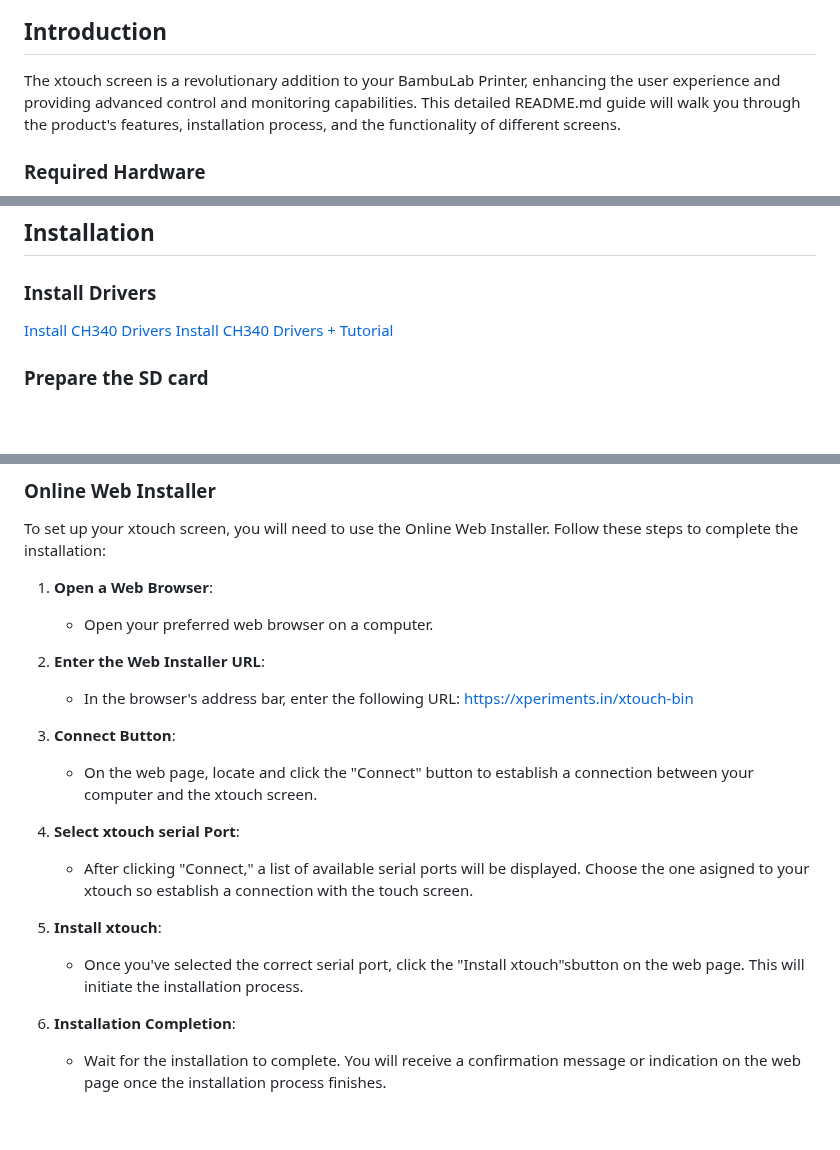
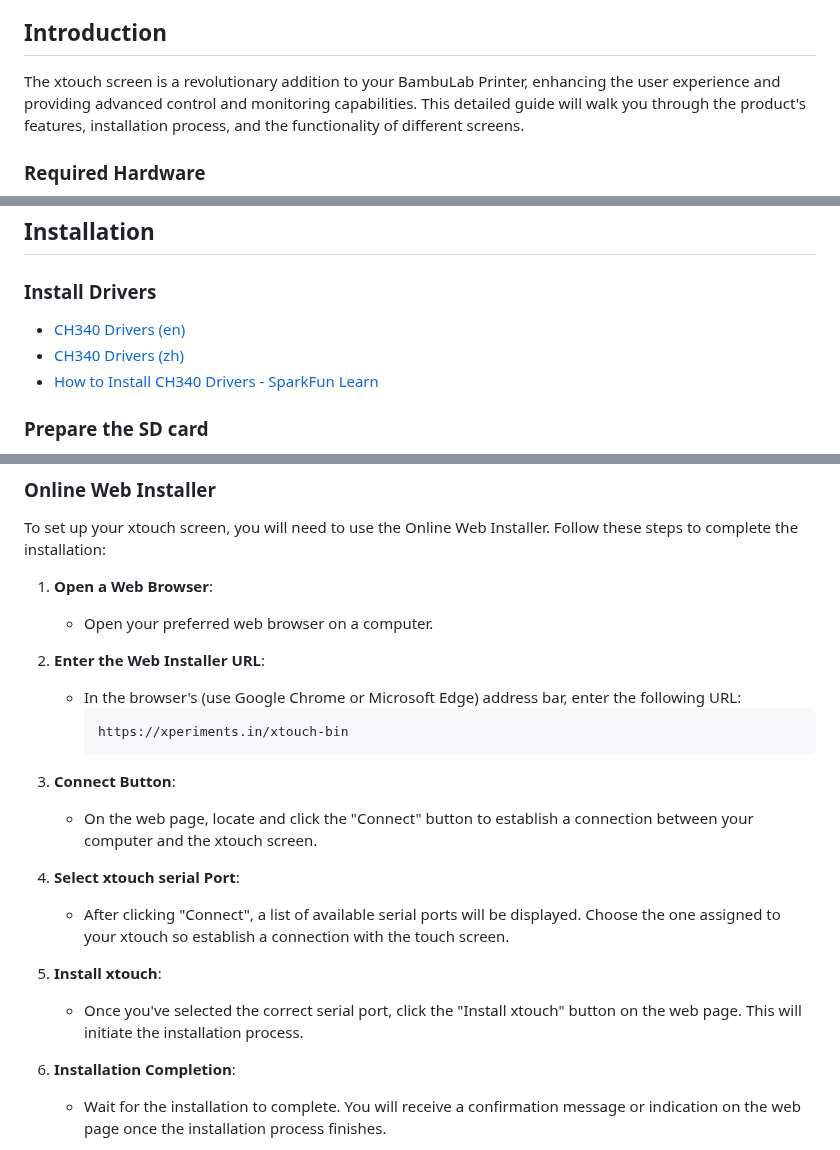
Before and after one commit to xperiments-in/xtouch, a Markdown page: Readme.md, 3 parts joined by grey strips. GitHub-like rendering; blank space fills up the shorter version.

````diff
--- a/Readme.md
+++ b/Readme.md
@@ -28,7 +28,7 @@
 
 ## Introduction
 
-The xtouch screen is a revolutionary addition to your BambuLab Printer, enhancing the user experience and providing advanced control and monitoring capabilities. This detailed README.md guide will walk you through the product's features, installation process, and the functionality of different screens.
+The xtouch screen is a revolutionary addition to your BambuLab Printer, enhancing the user experience and providing advanced control and monitoring capabilities. This detailed guide will walk you through the product's features, installation process, and the functionality of different screens.
 
 ### Required Hardware
 
@@ -106,8 +106,9 @@ The choice between USB and the JST 1.25 4-pin connector depends on your preferen
 
 ### Install Drivers
 
-[Install CH340 Drivers](https://www.wch.cn/download/CH341SER_ZIP.html)
-[Install CH340 Drivers + Tutorial](https://learn.sparkfun.com/tutorials/how-to-install-ch340-drivers/all)
+* [CH340 Drivers (en)](https://www.wch-ic.com/downloads/CH341SER_ZIP.html)
+* [CH340 Drivers (zh)](https://www.wch.cn/download/CH341SER_ZIP.html)
+* [How to Install CH340 Drivers - SparkFun Learn](https://learn.sparkfun.com/tutorials/how-to-install-ch340-drivers/all)
 
 ### Prepare the SD card
 
@@ -134,7 +135,10 @@ To set up your xtouch screen, you will need to use the Online Web Installer. Fol
 
 2. **Enter the Web Installer URL**:
 
-   - In the browser's address bar, enter the following URL: [https://xperiments.in/xtouch-bin](https://xperiments.in/xtouch-bin)
+   - In the browser's (use Google Chrome or Microsoft Edge) address bar, enter the following URL:
+     ```
+     https://xperiments.in/xtouch-bin
+     ```
 
 3. **Connect Button**:
 
@@ -142,11 +146,11 @@ To set up your xtouch screen, you will need to use the Online Web Installer. Fol
 
 4. **Select xtouch serial Port**:
 
-   - After clicking "Connect," a list of available serial ports will be displayed. Choose the one asigned to your xtouch so establish a connection with the touch screen.
+   - After clicking "Connect", a list of available serial ports will be displayed. Choose the one assigned to your xtouch so establish a connection with the touch screen.
 
 5. **Install xtouch**:
 
-   - Once you've selected the correct serial port, click the "Install xtouch"sbutton on the web page. This will initiate the installation process.
+   - Once you've selected the correct serial port, click the "Install xtouch" button on the web page. This will initiate the installation process.
 
 6. **Installation Completion**:
 
````
Also changed, not shown: other parts of Readme.md (+1 -1 lines).
